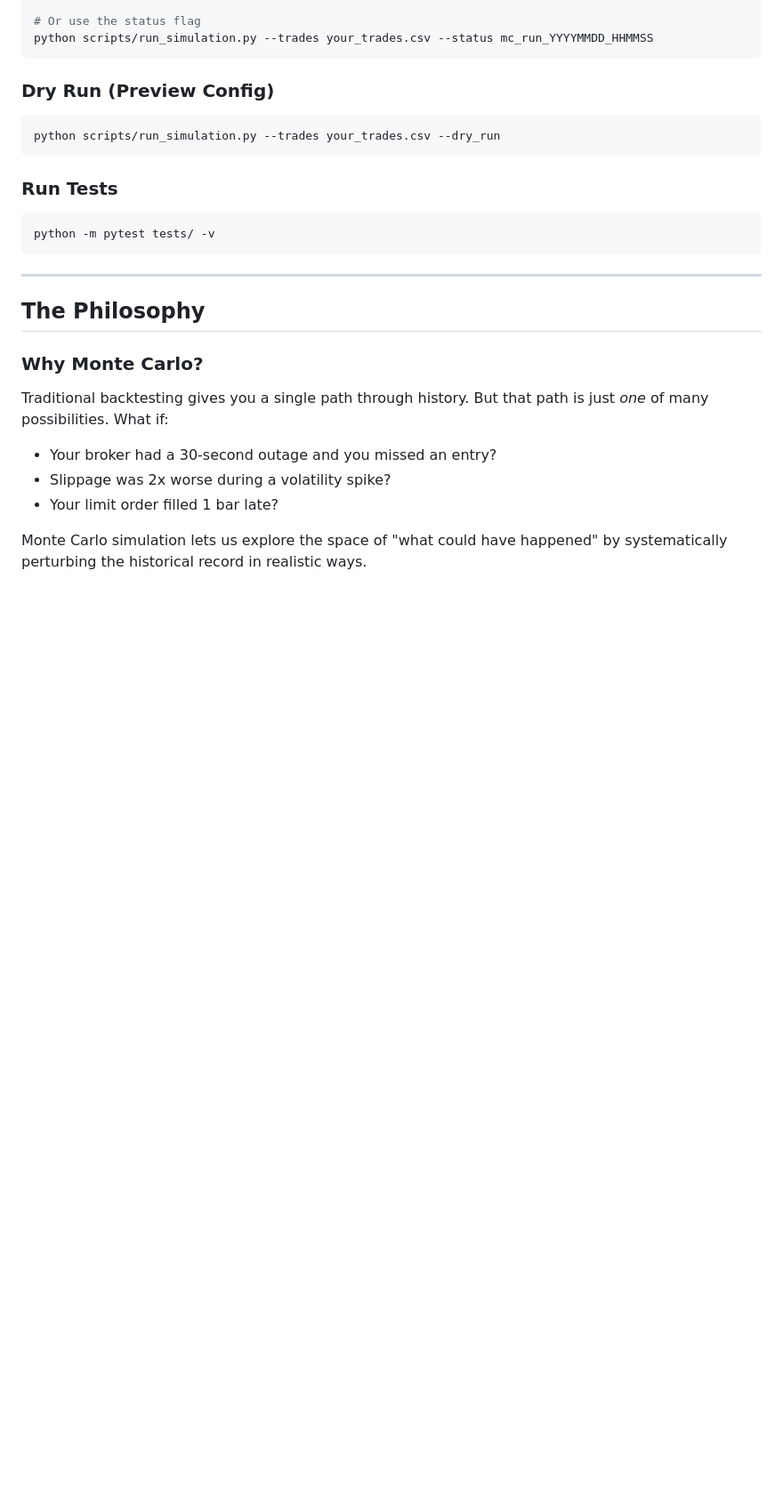
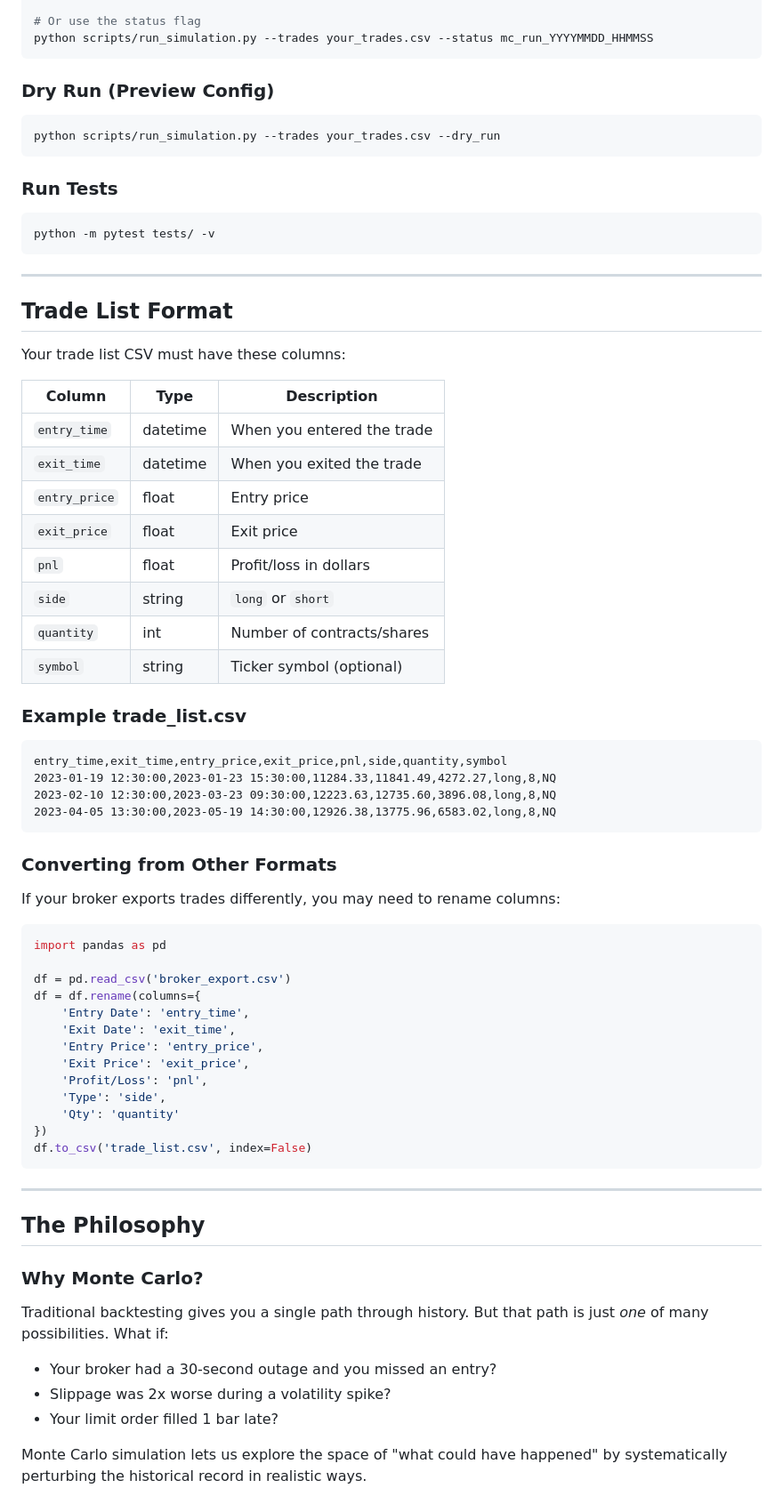
Before and after one commit to WaleA-Dev/wale-montecarlo-engine, a Markdown page: README.md, the part around the change. Shown at 89% size. GitHub-like rendering; blank space fills up the shorter version.

Commit message:
add trade_list format section, fix latex errors in docs

````diff
--- a/README.md
+++ b/README.md
@@ -85,6 +85,52 @@ python scripts/run_simulation.py --trades your_trades.csv --dry_run
 
 ```powershell
 python -m pytest tests/ -v
+```
+
+---
+
+## Trade List Format
+
+Your trade list CSV must have these columns:
+
+| Column | Type | Description |
+|--------|------|-------------|
+| `entry_time` | datetime | When you entered the trade |
+| `exit_time` | datetime | When you exited the trade |
+| `entry_price` | float | Entry price |
+| `exit_price` | float | Exit price |
+| `pnl` | float | Profit/loss in dollars |
+| `side` | string | `long` or `short` |
+| `quantity` | int | Number of contracts/shares |
+| `symbol` | string | Ticker symbol (optional) |
+
+### Example trade_list.csv
+
+```csv
+entry_time,exit_time,entry_price,exit_price,pnl,side,quantity,symbol
+2023-01-19 12:30:00,2023-01-23 15:30:00,11284.33,11841.49,4272.27,long,8,NQ
+2023-02-10 12:30:00,2023-03-23 09:30:00,12223.63,12735.60,3896.08,long,8,NQ
+2023-04-05 13:30:00,2023-05-19 14:30:00,12926.38,13775.96,6583.02,long,8,NQ
+```
+
+### Converting from Other Formats
+
+If your broker exports trades differently, you may need to rename columns:
+
+```python
+import pandas as pd
+
+df = pd.read_csv('broker_export.csv')
+df = df.rename(columns={
+    'Entry Date': 'entry_time',
+    'Exit Date': 'exit_time',
+    'Entry Price': 'entry_price',
+    'Exit Price': 'exit_price',
+    'Profit/Loss': 'pnl',
+    'Type': 'side',
+    'Qty': 'quantity'
+})
+df.to_csv('trade_list.csv', index=False)
 ```
 
 ---
````
Also changed, not shown: docs/01-perturbation-models-deep-dive.md (+28 -25 lines).
